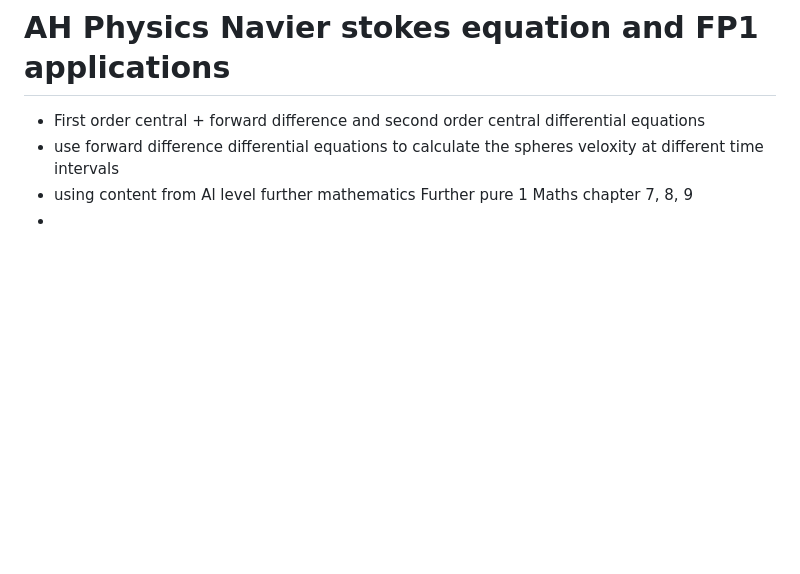
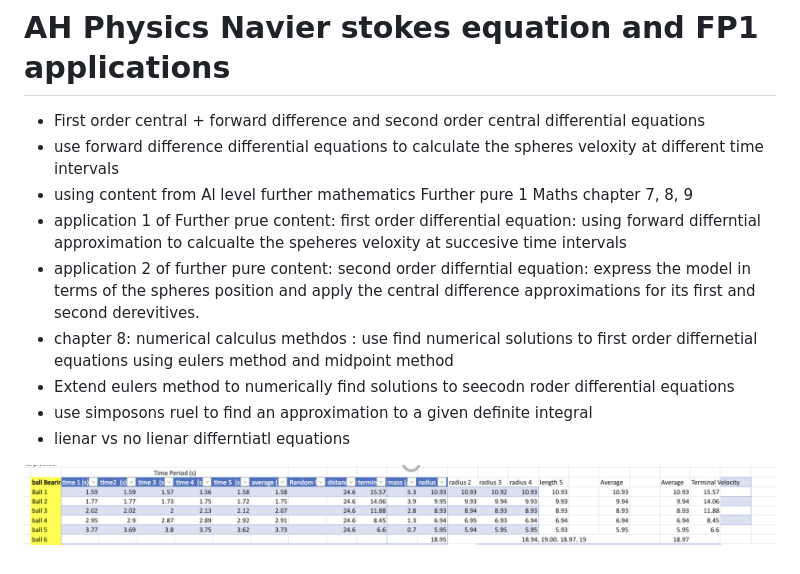
Before and after one commit to Sahana2809200928/Mote-carlo-simulation-and-Black-scholes-pricing, a Markdown page: README.md, the part around the change. Rendered like a GitHub page; pictures changed too: image-1.png (added); blank space fills up the shorter version.

```diff
--- a/README.md
+++ b/README.md
@@ -2,4 +2,12 @@
   - First order central + forward difference and second order central differential equations
   - use forward difference differential equations to calculate the spheres veloxity at different time intervals
   - using content from Al level further mathematics Further pure 1 Maths chapter 7, 8, 9
-  -
+  - application 1 of Further prue content: first order differential equation: using forward differntial approximation to calcualte the speheres veloxity at succesive time intervals
+  - application 2 of further pure content: second order differntial equation: express the model in terms of the spheres position and apply the central difference approximations for its first and second derevitives.
+- chapter 8: numerical calculus methdos : use find numerical solutions to first order differnetial equations using eulers method and midpoint method
+- Extend eulers method to numerically find solutions to seecodn roder differential equations
+- use simposons ruel to find an approximation to a given definite integral
+- lienar vs no lienar differntiatl equations
+
+
+![alt text](image-1.png)
```
Also changed, not shown: image.png (added), 3 other files.
